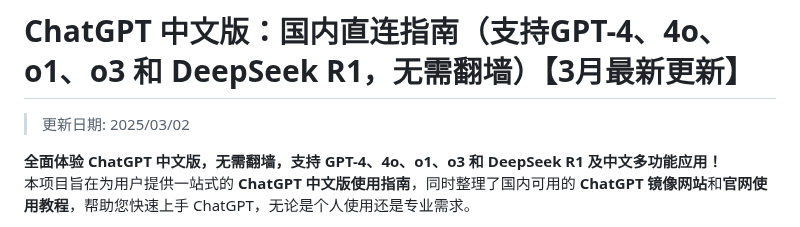
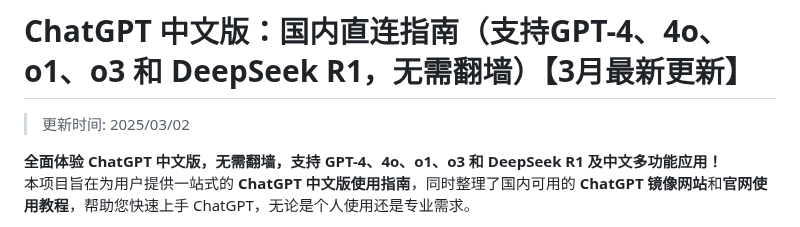
Before and after one commit to chatgpt-china-gpt/ChatGPT_CN, a Markdown page: README.md, the part around the change. Rendered like a GitHub page.

```diff
--- a/README.md
+++ b/README.md
@@ -1,6 +1,6 @@
 # ChatGPT 中文版：国内直连指南（支持GPT-4、4o、o1、o3 和 DeepSeek R1，无需翻墙）【3月最新更新】
 
->更新日期: 2025/03/02
+>更新时间: 2025/03/02
 
 **全面体验 ChatGPT 中文版，无需翻墙，支持 GPT-4、4o、o1、o3 和 DeepSeek R1 及中文多功能应用！**
 本项目旨在为用户提供一站式的 **ChatGPT 中文版使用指南**，同时整理了国内可用的 **ChatGPT 镜像网站**和**官网使用教程**，帮助您快速上手 ChatGPT，无论是个人使用还是专业需求。
```
